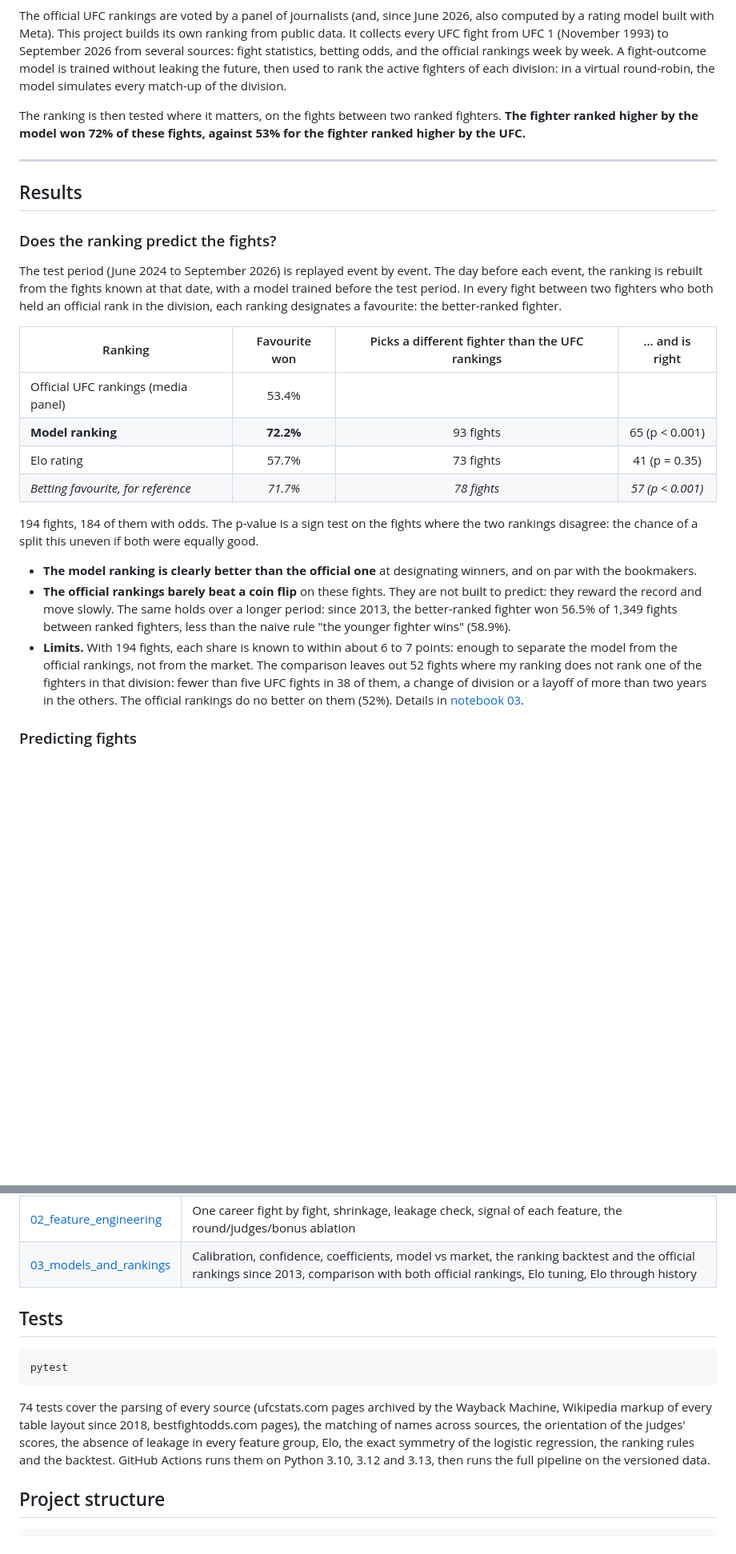
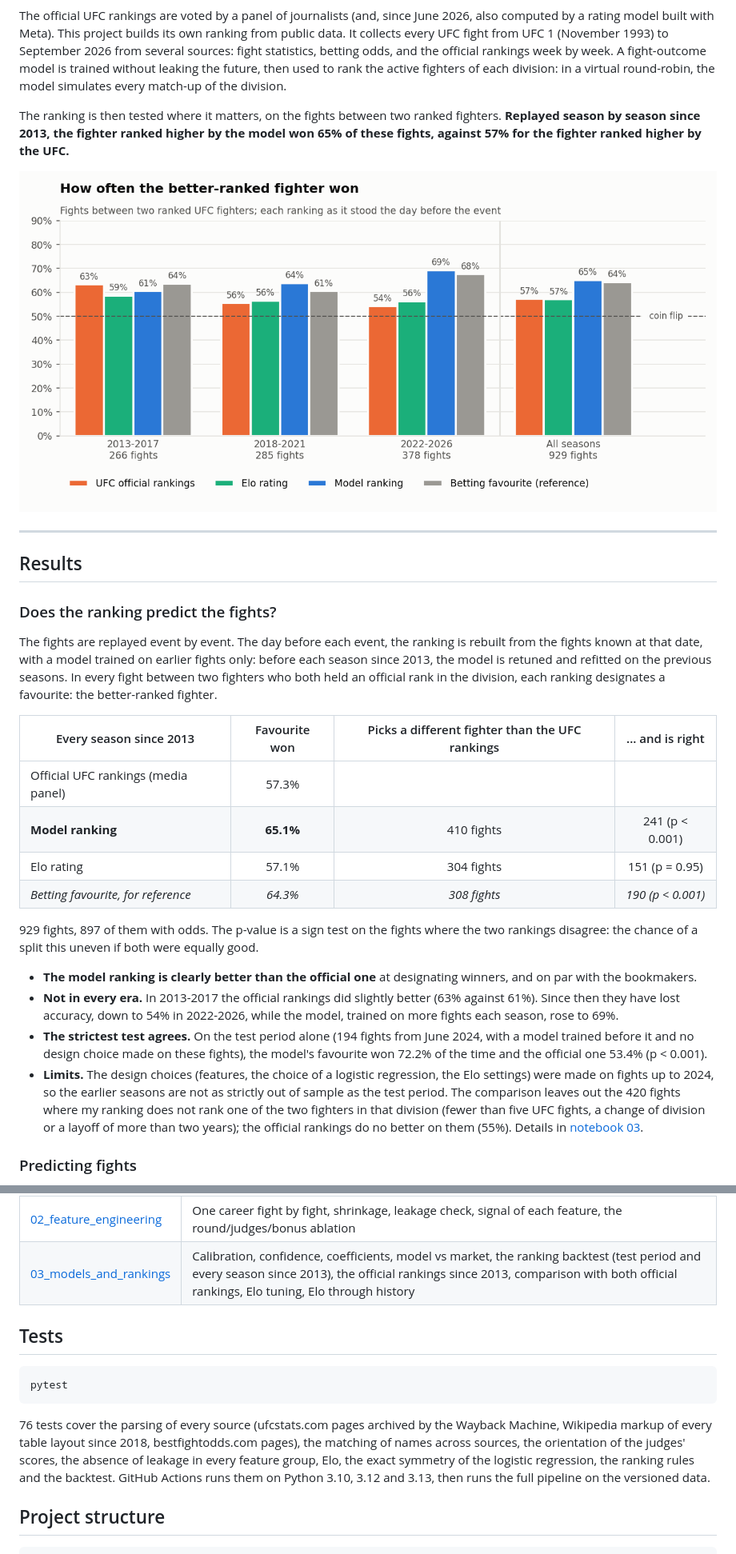
Before and after one commit to tnadiedjoa/Rating-UFC, a Markdown page: README.md, 2 parts joined by grey strips. Shown at 80% size. Rendered like a GitHub page; pictures changed too: docs/ranking_backtest.png (added); blank space fills up the shorter version.

````diff
--- a/README.md
+++ b/README.md
@@ -8,7 +8,9 @@
 
 The official UFC rankings are voted by a panel of journalists (and, since June 2026, also computed by a rating model built with Meta). This project builds its own ranking from public data. It collects every UFC fight from UFC 1 (November 1993) to September 2026 from several sources: fight statistics, betting odds, and the official rankings week by week. A fight-outcome model is trained without leaking the future, then used to rank the active fighters of each division: in a virtual round-robin, the model simulates every match-up of the division.
 
-The ranking is then tested where it matters, on the fights between two ranked fighters. **The fighter ranked higher by the model won 72% of these fights, against 53% for the fighter ranked higher by the UFC.**
+The ranking is then tested where it matters, on the fights between two ranked fighters. **Replayed season by season since 2013, the fighter ranked higher by the model won 65% of these fights, against 57% for the fighter ranked higher by the UFC.**
+
+![How often the better-ranked fighter won, per period: UFC official rankings, Elo, model ranking and betting favourite](docs/ranking_backtest.png)
 
 ---
 
@@ -16,20 +18,21 @@ The ranking is then tested where it matters, on the fights between two ranked fi
 
 ### Does the ranking predict the fights?
 
-The test period (June 2024 to September 2026) is replayed event by event. The day before each event, the ranking is rebuilt from the fights known at that date, with a model trained before the test period. In every fight between two fighters who both held an official rank in the division, each ranking designates a favourite: the better-ranked fighter.
+The fights are replayed event by event. The day before each event, the ranking is rebuilt from the fights known at that date, with a model trained on earlier fights only: before each season since 2013, the model is retuned and refitted on the previous seasons. In every fight between two fighters who both held an official rank in the division, each ranking designates a favourite: the better-ranked fighter.
 
-| Ranking | Favourite won | Picks a different fighter than the UFC rankings | ... and is right |
+| Every season since 2013 | Favourite won | Picks a different fighter than the UFC rankings | ... and is right |
 |---|:---:|:---:|:---:|
-| Official UFC rankings (media panel) | 53.4% | | |
-| **Model ranking** | **72.2%** | 93 fights | 65 (p < 0.001) |
-| Elo rating | 57.7% | 73 fights | 41 (p = 0.35) |
-| *Betting favourite, for reference* | *71.7%* | *78 fights* | *57 (p < 0.001)* |
+| Official UFC rankings (media panel) | 57.3% | | |
+| **Model ranking** | **65.1%** | 410 fights | 241 (p < 0.001) |
+| Elo rating | 57.1% | 304 fights | 151 (p = 0.95) |
+| *Betting favourite, for reference* | *64.3%* | *308 fights* | *190 (p < 0.001)* |
 
-194 fights, 184 of them with odds. The p-value is a sign test on the fights where the two rankings disagree: the chance of a split this uneven if both were equally good.
+929 fights, 897 of them with odds. The p-value is a sign test on the fights where the two rankings disagree: the chance of a split this uneven if both were equally good.
 
 - **The model ranking is clearly better than the official one** at designating winners, and on par with the bookmakers.
-- **The official rankings barely beat a coin flip** on these fights. They are not built to predict: they reward the record and move slowly. The same holds over a longer period: since 2013, the better-ranked fighter won 56.5% of 1,349 fights between ranked fighters, less than the naive rule "the younger fighter wins" (58.9%).
-- **Limits.** With 194 fights, each share is known to within about 6 to 7 points: enough to separate the model from the official rankings, not from the market. The comparison leaves out 52 fights where my ranking does not rank one of the fighters in that division: fewer than five UFC fights in 38 of them, a change of division or a layoff of more than two years in the others. The official rankings do no better on them (52%). Details in [notebook 03](notebooks/03_models_and_rankings.ipynb).
+- **Not in every era.** In 2013-2017 the official rankings did slightly better (63% against 61%). Since then they have lost accuracy, down to 54% in 2022-2026, while the model, trained on more fights each season, rose to 69%.
+- **The strictest test agrees.** On the test period alone (194 fights from June 2024, with a model trained before it and no design choice made on these fights), the model's favourite won 72.2% of the time and the official one 53.4% (p < 0.001).
+- **Limits.** The design choices (features, the choice of a logistic regression, the Elo settings) were made on fights up to 2024, so the earlier seasons are not as strictly out of sample as the test period. The comparison leaves out the 420 fights where my ranking does not rank one of the two fighters in that division (fewer than five UFC fights, a change of division or a layoff of more than two years); the official rankings do no better on them (55%). Details in [notebook 03](notebooks/03_models_and_rankings.ipynb).
 
 ### Predicting fights
 
@@ -159,7 +162,7 @@ The notebooks show every step. [UFC_Pipeline.ipynb](UFC_Pipeline.ipynb) runs the
 | [UFC_Pipeline](UFC_Pipeline.ipynb) | Runs the pipeline; model scores, division rankings and the ranking backtest |
 | [01_exploration](notebooks/01_exploration.ipynb) | Coverage, the corner artefact, how fights end, bonuses, round by round, the judges, data quality, the betting market, official rankings, professional records |
 | [02_feature_engineering](notebooks/02_feature_engineering.ipynb) | One career fight by fight, shrinkage, leakage check, signal of each feature, the round/judges/bonus ablation |
-| [03_models_and_rankings](notebooks/03_models_and_rankings.ipynb) | Calibration, confidence, coefficients, model vs market, the ranking backtest and the official rankings since 2013, comparison with both official rankings, Elo tuning, Elo through history |
+| [03_models_and_rankings](notebooks/03_models_and_rankings.ipynb) | Calibration, confidence, coefficients, model vs market, the ranking backtest (test period and every season since 2013), the official rankings since 2013, comparison with both official rankings, Elo tuning, Elo through history |
 
 ## Tests
 
@@ -167,7 +170,7 @@ The notebooks show every step. [UFC_Pipeline.ipynb](UFC_Pipeline.ipynb) runs the
 pytest
 ```
 
-74 tests cover the parsing of every source (ufcstats.com pages archived by the Wayback Machine, Wikipedia markup of every table layout since 2018, bestfightodds.com pages), the matching of names across sources, the orientation of the judges' scores, the absence of leakage in every feature group, Elo, the exact symmetry of the logistic regression, the ranking rules and the backtest. GitHub Actions runs them on Python 3.10, 3.12 and 3.13, then runs the full pipeline on the versioned data.
+76 tests cover the parsing of every source (ufcstats.com pages archived by the Wayback Machine, Wikipedia markup of every table layout since 2018, bestfightodds.com pages), the matching of names across sources, the orientation of the judges' scores, the absence of leakage in every feature group, Elo, the exact symmetry of the logistic regression, the ranking rules and the backtest. GitHub Actions runs them on Python 3.10, 3.12 and 3.13, then runs the full pipeline on the versioned data.
 
 ## Project structure
 
````
Also changed, not shown: other parts of README.md (+3 -3 lines), 7 other files.
